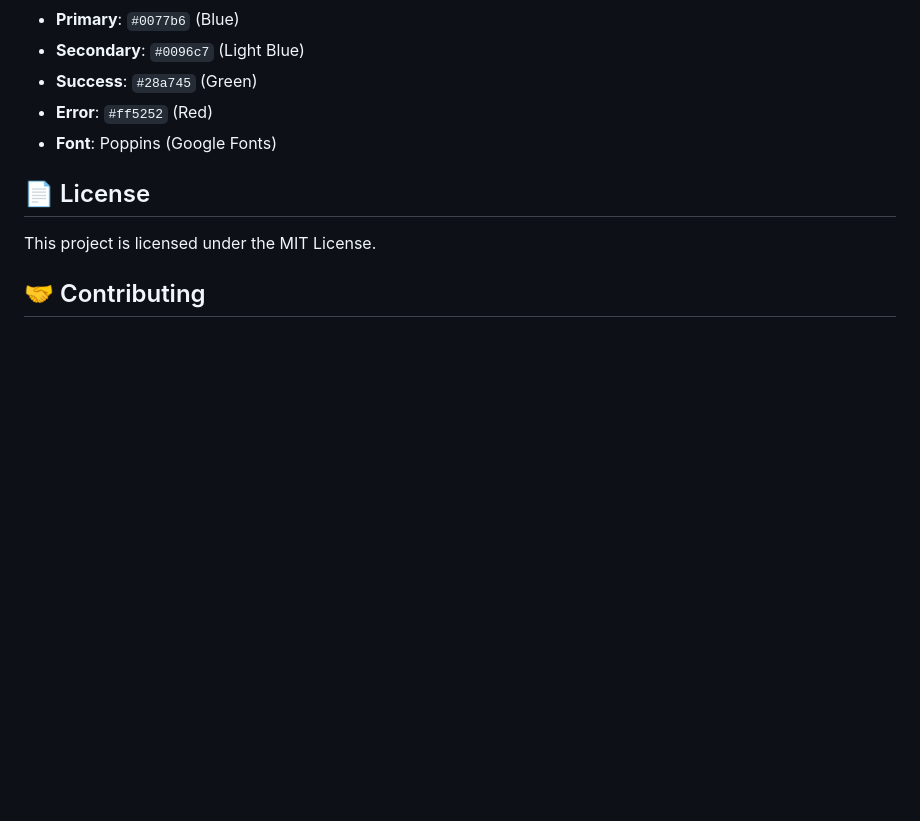
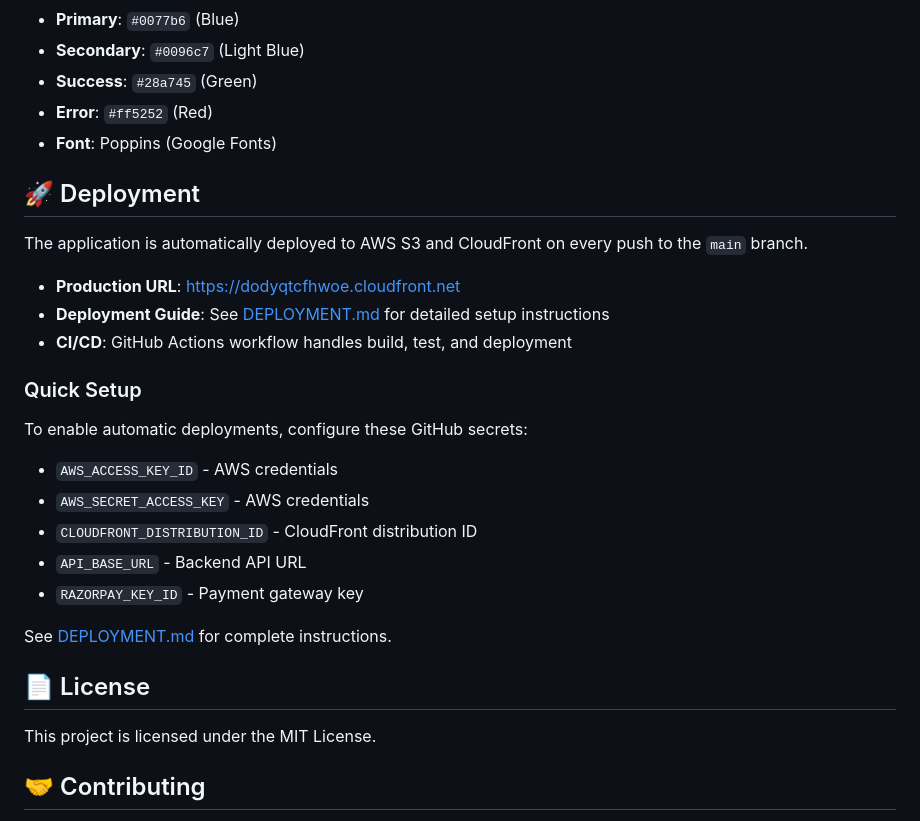
Before and after one commit to gitsaravanesh/lotus-lms-frontend, a Markdown page: README.md, the part around the change. Drawn GitHub-style; blank space fills up the shorter version.

Commit message:
Add comprehensive deployment documentation
Co-authored-by: gitsaravanesh <126149128+gitsaravanesh@users.noreply.github.com>

```diff
--- a/README.md
+++ b/README.md
@@ -218,6 +218,25 @@ The app uses Material Design 3 with a custom color scheme:
 - **Error**: `#ff5252` (Red)
 - **Font**: Poppins (Google Fonts)
 
+## 🚀 Deployment
+
+The application is automatically deployed to AWS S3 and CloudFront on every push to the `main` branch.
+
+- **Production URL**: [https://dodyqtcfhwoe.cloudfront.net](https://dodyqtcfhwoe.cloudfront.net)
+- **Deployment Guide**: See [DEPLOYMENT.md](DEPLOYMENT.md) for detailed setup instructions
+- **CI/CD**: GitHub Actions workflow handles build, test, and deployment
+
+### Quick Setup
+
+To enable automatic deployments, configure these GitHub secrets:
+- `AWS_ACCESS_KEY_ID` - AWS credentials
+- `AWS_SECRET_ACCESS_KEY` - AWS credentials
+- `CLOUDFRONT_DISTRIBUTION_ID` - CloudFront distribution ID
+- `API_BASE_URL` - Backend API URL
+- `RAZORPAY_KEY_ID` - Payment gateway key
+
+See [DEPLOYMENT.md](DEPLOYMENT.md) for complete instructions.
+
 ## 📄 License
 
 This project is licensed under the MIT License.
```
Also changed, not shown: DEPLOYMENT.md (added, +187 -0 lines).
